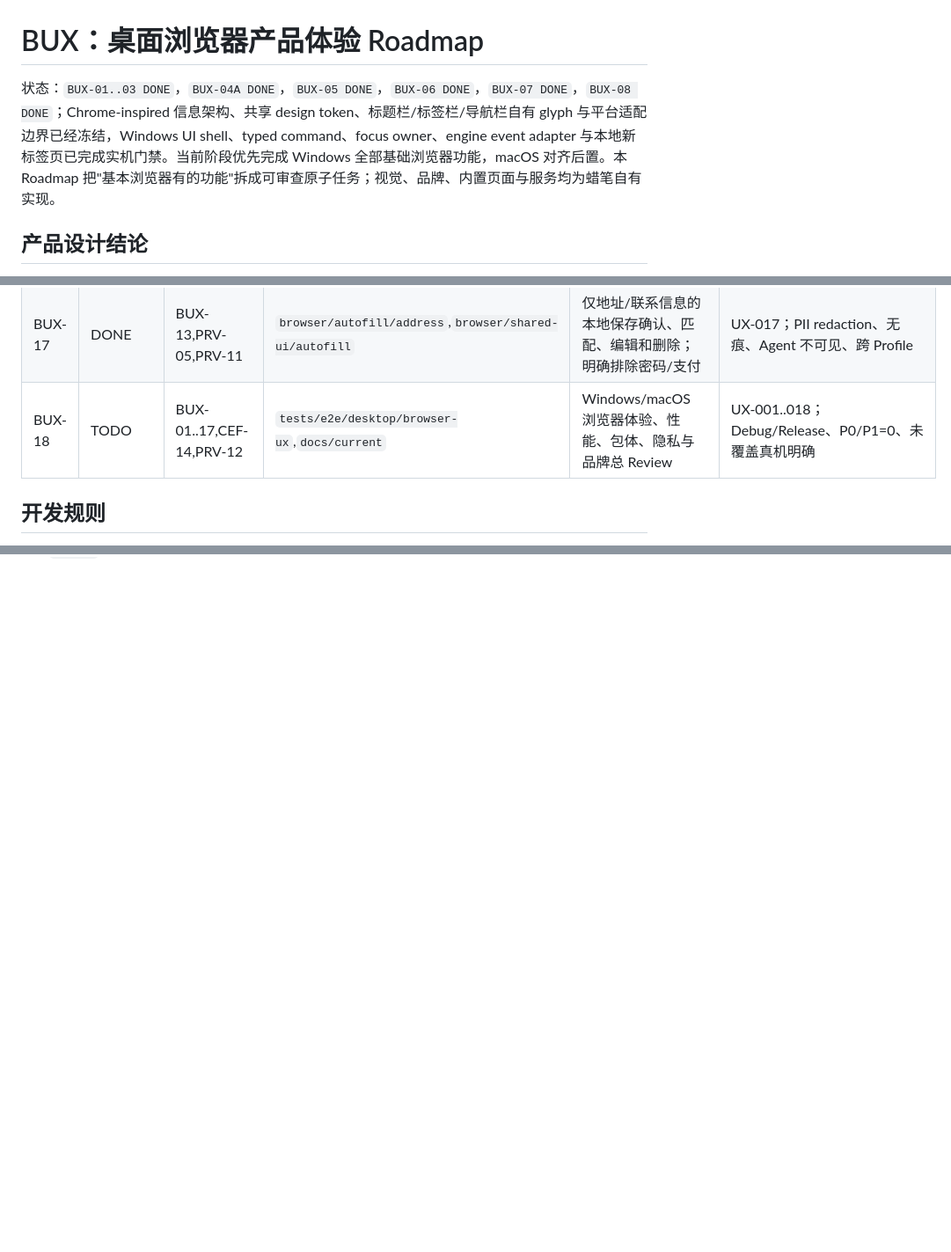
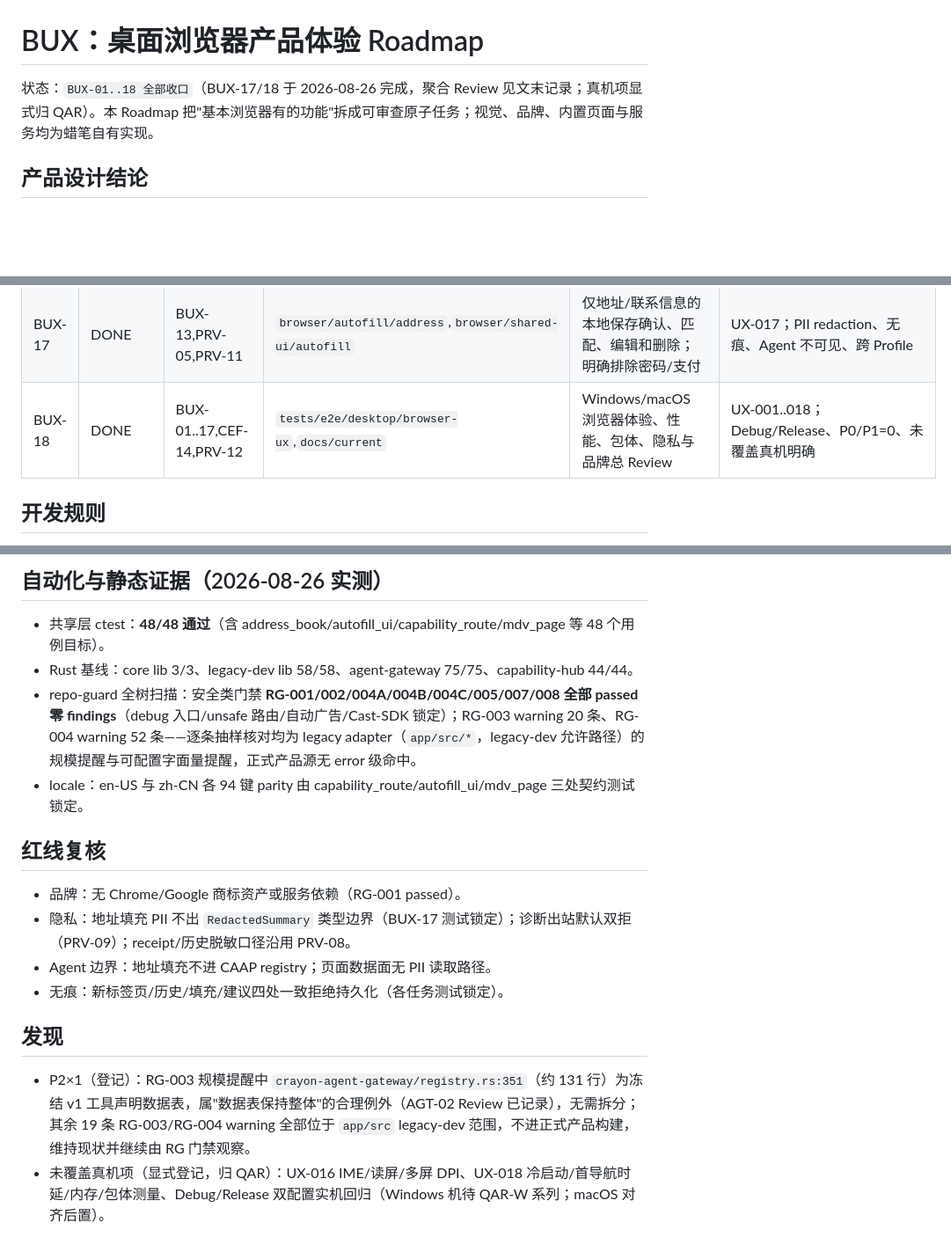
Before and after one commit to shenyingjun5/crayon-browser, a Markdown page: docs/plans/browser-product-experience-roadmap.md, 3 parts joined by grey strips. Shown at 88% size. Drawn GitHub-style; blank space fills up the shorter version.

```diff
--- a/docs/plans/browser-product-experience-roadmap.md
+++ b/docs/plans/browser-product-experience-roadmap.md
@@ -1,6 +1,6 @@
 # BUX：桌面浏览器产品体验 Roadmap
 
-状态：`BUX-01..03 DONE`，`BUX-04A DONE`，`BUX-05 DONE`，`BUX-06 DONE`，`BUX-07 DONE`，`BUX-08 DONE`；Chrome-inspired 信息架构、共享 design token、标题栏/标签栏/导航栏自有 glyph 与平台适配边界已经冻结，Windows UI shell、typed command、focus owner、engine event adapter 与本地新标签页已完成实机门禁。当前阶段优先完成 Windows 全部基础浏览器功能，macOS 对齐后置。本 Roadmap 把"基本浏览器有的功能"拆成可审查原子任务；视觉、品牌、内置页面与服务均为蜡笔自有实现。
+状态：`BUX-01..18 全部收口`（BUX-17/18 于 2026-08-26 完成，聚合 Review 见文末记录；真机项显式归 QAR）。本 Roadmap 把"基本浏览器有的功能"拆成可审查原子任务；视觉、品牌、内置页面与服务均为蜡笔自有实现。
 
 ## 产品设计结论
 
@@ -32,7 +32,7 @@
 | BUX-15 | VERIFIED | CEF-04,PRV-01..04,BUX-06 | `browser/shared-ui/profiles`,`browser/session` | Profile picker、普通/无痕窗口、启动会话与崩溃恢复编排 | UX-014；清理失败、无痕不恢复、旧 session、跨 Profile |
 | BUX-16 | VERIFIED | BUX-05,BUX-11,PLT-02 | `browser/shared-ui/context-menu` | 上下文菜单、拖放、剪贴板与受控本地文件入口 | UX-015；上下文最小化、路径/scheme、取消/外部动作 |
 | BUX-17 | DONE | BUX-13,PRV-05,PRV-11 | `browser/autofill/address`,`browser/shared-ui/autofill` | 仅地址/联系信息的本地保存确认、匹配、编辑和删除；明确排除密码/支付 | UX-017；PII redaction、无痕、Agent 不可见、跨 Profile |
-| BUX-18 | TODO | BUX-01..17,CEF-14,PRV-12 | `tests/e2e/desktop/browser-ux`,`docs/current` | Windows/macOS 浏览器体验、性能、包体、隐私与品牌总 Review | UX-001..018；Debug/Release、P0/P1=0、未覆盖真机明确 |
+| BUX-18 | DONE | BUX-01..17,CEF-14,PRV-12 | `tests/e2e/desktop/browser-ux`,`docs/current` | Windows/macOS 浏览器体验、性能、包体、隐私与品牌总 Review | UX-001..018；Debug/Release、P0/P1=0、未覆盖真机明确 |
 
 ## 开发规则
 
@@ -386,0 +426,18 @@
+## 自动化与静态证据（2026-08-26 实测）
+
+- 共享层 ctest：**48/48 通过**（含 address_book/autofill_ui/capability_route/mdv_page 等 48 个用例目标）。
+- Rust 基线：core lib 3/3、legacy-dev lib 58/58、agent-gateway 75/75、capability-hub 44/44。
+- repo-guard 全树扫描：安全类门禁 **RG-001/002/004A/004B/004C/005/007/008 全部 passed 零 findings**（debug 入口/unsafe 路由/自动广告/Cast-SDK 锁定）；RG-003 warning 20 条、RG-004 warning 52 条——逐条抽样核对均为 legacy adapter（`app/src/*`，legacy-dev 允许路径）的规模提醒与可配置字面量提醒，正式产品源无 error 级命中。
+- locale：en-US 与 zh-CN 各 94 键 parity 由 capability_route/autofill_ui/mdv_page 三处契约测试锁定。
+
+## 红线复核
+
+- 品牌：无 Chrome/Google 商标资产或服务依赖（RG-001 passed）。
+- 隐私：地址填充 PII 不出 `RedactedSummary` 类型边界（BUX-17 测试锁定）；诊断出站默认双拒（PRV-09）；receipt/历史脱敏口径沿用 PRV-08。
+- Agent 边界：地址填充不进 CAAP registry；页面数据面无 PII 读取路径。
+- 无痕：新标签页/历史/填充/建议四处一致拒绝持久化（各任务测试锁定）。
+
+## 发现
+
+- P2×1（登记）：RG-003 规模提醒中 `crayon-agent-gateway/registry.rs:351`（约 131 行）为冻结 v1 工具声明数据表，属"数据表保持整体"的合理例外（AGT-02 Review 已记录），无需拆分；其余 19 条 RG-003/RG-004 warning 全部位于 `app/src` legacy-dev 范围，不进正式产品构建，维持现状并继续由 RG 门禁观察。
+- 未覆盖真机项（显式登记，归 QAR）：UX-016 IME/读屏/多屏 DPI、UX-018 冷启动/首导航时延/内存/包体测量、Debug/Release 双配置实机回归（Windows 机待 QAR-W 系列；macOS 对齐后置）。
```
Also changed, not shown: other parts of docs/plans/browser-product-experience-roadmap.md (+39 -0 lines), docs/plans/README.md (+1 -1 lines).
